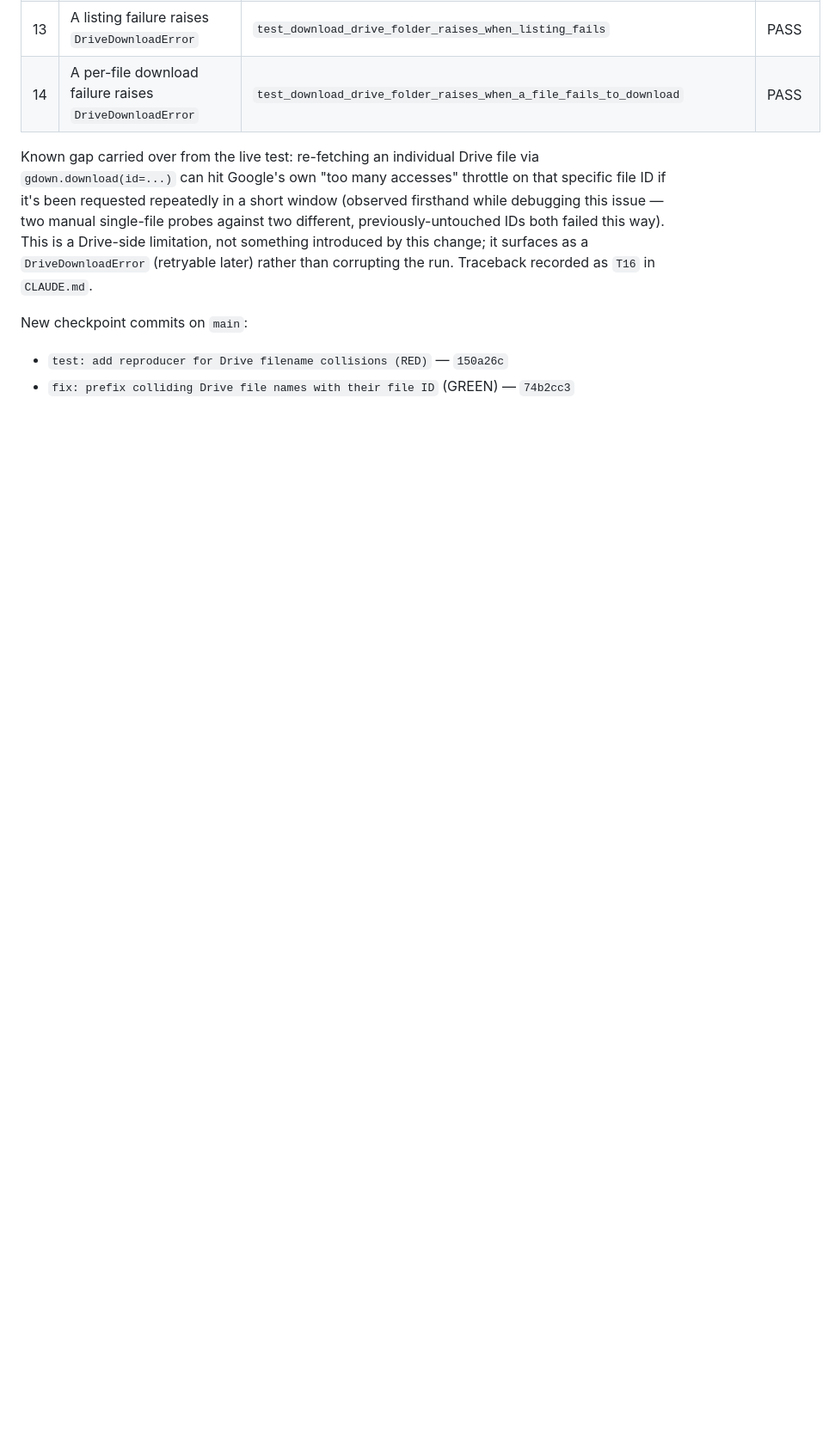
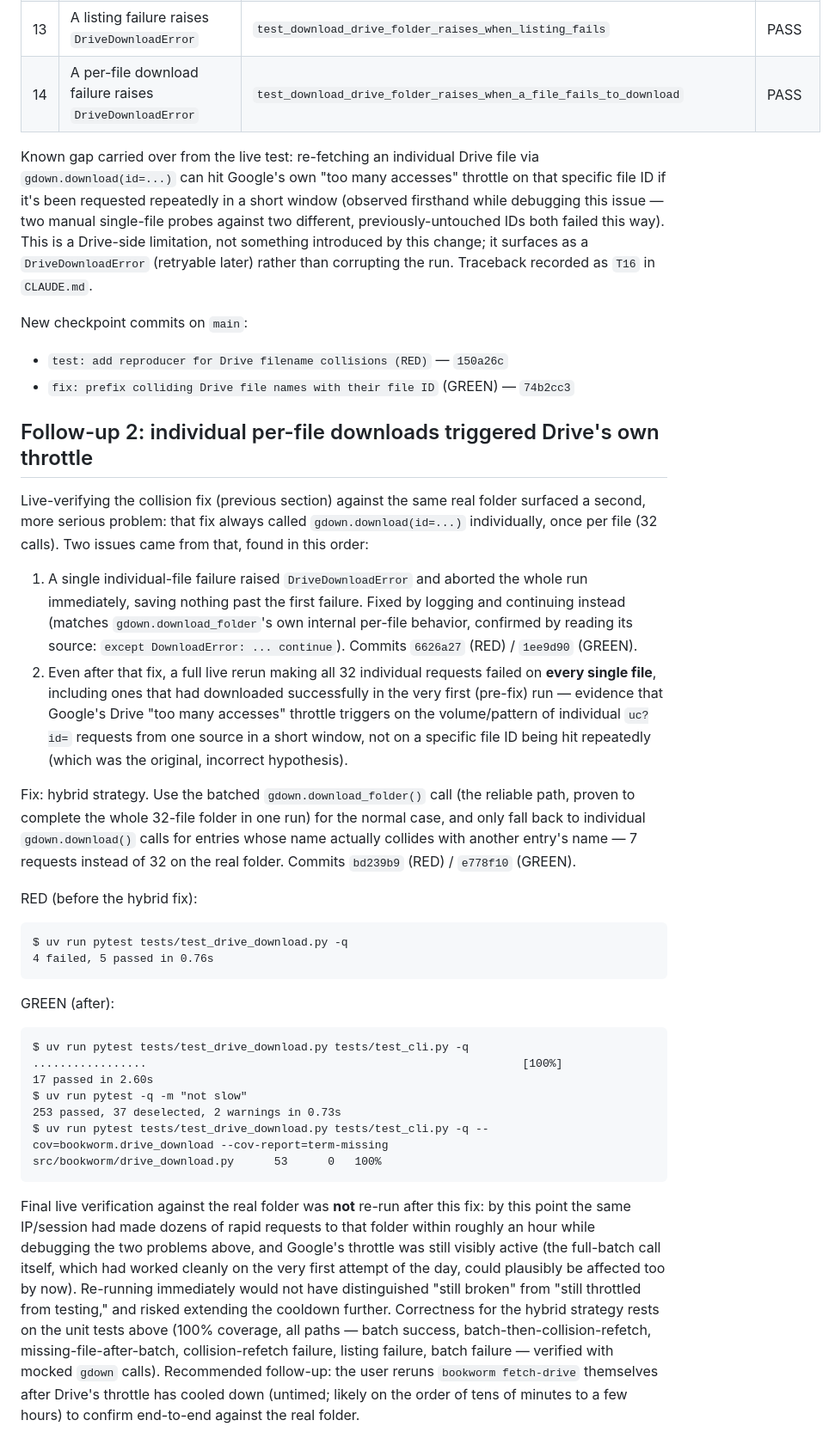
Before and after one commit to carlosValerio5/BookWorm, a Markdown page: .claude/tdd/drive-fetch.tdd.md, the part around the change. Shown at 86% size. Drawn GitHub-style; blank space fills up the shorter version.

Commit message:
docs: record hybrid batch/individual download evidence
Claude-Session: https://claude.ai/code/session_01Jh1HH4XPfmtsVLdkhMmfcD

````diff
--- a/.claude/tdd/drive-fetch.tdd.md
+++ b/.claude/tdd/drive-fetch.tdd.md
@@ -105,3 +105,31 @@ Known gap carried over from the live test: re-fetching an individual Drive file
 New checkpoint commits on `main`:
 - `test: add reproducer for Drive filename collisions (RED)` — `150a26c`
 - `fix: prefix colliding Drive file names with their file ID` (GREEN) — `74b2cc3`
+
+## Follow-up 2: individual per-file downloads triggered Drive's own throttle
+
+Live-verifying the collision fix (previous section) against the same real folder surfaced a second, more serious problem: that fix always called `gdown.download(id=...)` individually, once per file (32 calls). Two issues came from that, found in this order:
+
+1. A single individual-file failure raised `DriveDownloadError` and aborted the whole run immediately, saving nothing past the first failure. Fixed by logging and continuing instead (matches `gdown.download_folder`'s own internal per-file behavior, confirmed by reading its source: `except DownloadError: ... continue`). Commits `6626a27` (RED) / `1ee9d90` (GREEN).
+2. Even after that fix, a full live rerun making all 32 individual requests failed on **every single file**, including ones that had downloaded successfully in the very first (pre-fix) run — evidence that Google's Drive "too many accesses" throttle triggers on the volume/pattern of individual `uc?id=` requests from one source in a short window, not on a specific file ID being hit repeatedly (which was the original, incorrect hypothesis).
+
+Fix: hybrid strategy. Use the batched `gdown.download_folder()` call (the reliable path, proven to complete the whole 32-file folder in one run) for the normal case, and only fall back to individual `gdown.download()` calls for entries whose name actually collides with another entry's name — 7 requests instead of 32 on the real folder. Commits `bd239b9` (RED) / `e778f10` (GREEN).
+
+RED (before the hybrid fix):
+```
+$ uv run pytest tests/test_drive_download.py -q
+4 failed, 5 passed in 0.76s
+```
+
+GREEN (after):
+```
+$ uv run pytest tests/test_drive_download.py tests/test_cli.py -q
+.................                                                        [100%]
+17 passed in 2.60s
+$ uv run pytest -q -m "not slow"
+253 passed, 37 deselected, 2 warnings in 0.73s
+$ uv run pytest tests/test_drive_download.py tests/test_cli.py -q --cov=bookworm.drive_download --cov-report=term-missing
+src/bookworm/drive_download.py      53      0   100%
+```
+
+Final live verification against the real folder was **not** re-run after this fix: by this point the same IP/session had made dozens of rapid requests to that folder within roughly an hour while debugging the two problems above, and Google's throttle was still visibly active (the full-batch call itself, which had worked cleanly on the very first attempt of the day, could plausibly be affected too by now). Re-running immediately would not have distinguished "still broken" from "still throttled from testing," and risked extending the cooldown further. Correctness for the hybrid strategy rests on the unit tests above (100% coverage, all paths — batch success, batch-then-collision-refetch, missing-file-after-batch, collision-refetch failure, listing failure, batch failure — verified with mocked `gdown` calls). Recommended follow-up: the user reruns `bookworm fetch-drive` themselves after Drive's throttle has cooled down (untimed; likely on the order of tens of minutes to a few hours) to confirm end-to-end against the real folder.
````
